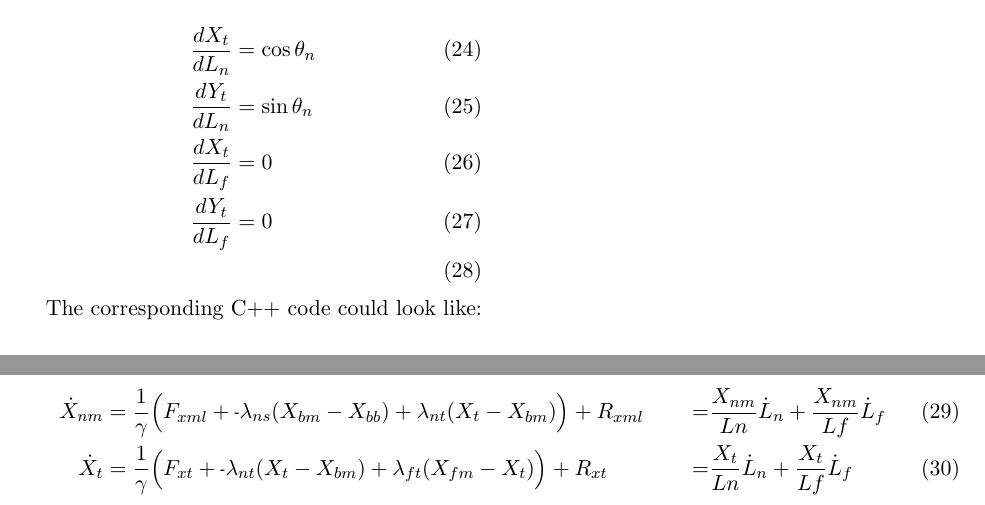
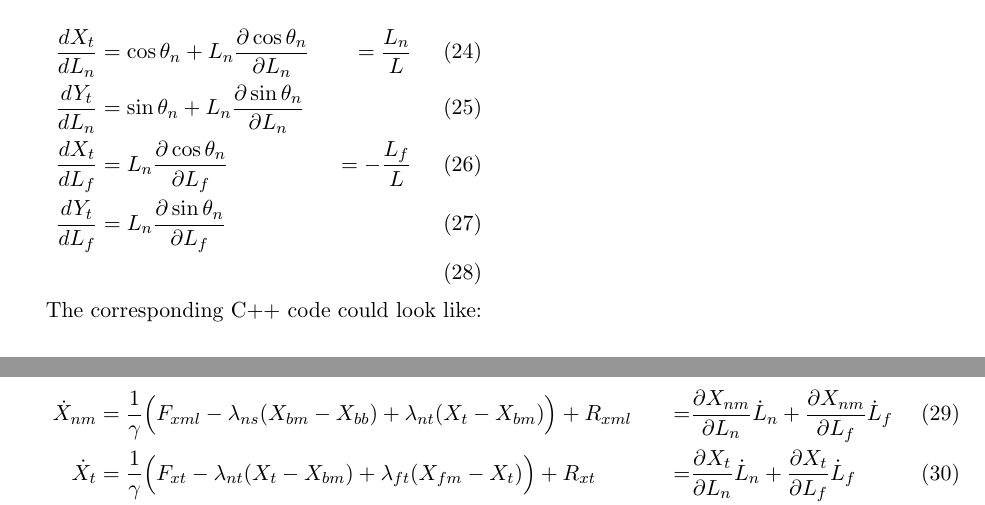
Before and after one commit to elliotc12/dynein_walk, a LaTeX document (latex/paper.tex): two parts of pages 2 and 3 of 6, joined at a grey line, cut at the place of the change. Compiled offline with pdfLaTeX.

Commit message:
fix a few bugs while meeting together

```diff
--- a/latex/paper.tex
+++ b/latex/paper.tex
@@ -10,8 +10,6 @@
 \usepackage{verbatim}
 
 \title{Brownian Dynein Model}
-
-\newcommand{\mn}{\scalebox{0.7}[1.0]{-}}
 
 \begin{document}
 
@@ -124,10 +122,10 @@ Looking at their derivatives gives:
 \end{multline}
 
 \begin{align}
-  \frac{dX_{t}}{dL_n} &= \cos\theta_n\\
-  \frac{dY_{t}}{dL_n} &= \sin\theta_n\\
-  \frac{dX_{t}}{dL_f} &= 0\\
-  \frac{dY_{t}}{dL_f} &= 0\\
+  \frac{dX_{t}}{dL_n} &= \cos\theta_n + L_n\frac{\partial \cos\theta_n}{\partial L_n} &= \frac{L_n}{L}\\
+  \frac{dY_{t}}{dL_n} &= \sin\theta_n + L_n\frac{\partial \sin\theta_n}{\partial L_n}\\
+  \frac{dX_{t}}{dL_f} &= L_n\frac{\partial \cos\theta_n}{\partial L_f} &= -\frac{L_f}{L}\\
+  \frac{dY_{t}}{dL_f} &= L_n\frac{\partial \sin\theta_n}{\partial L_f}\\
 \end{align}
 
 The corresponding C++ code could look like:
@@ -145,15 +143,15 @@ we derived above:
 \onecolumn
 
 \begin{align}
-  \dot{X}_{nm} &= \frac{1}{\gamma} \Big(F_{xml} + \mn \lambda_{ns}(X_{bm} - X_{bb})
+  \dot{X}_{nm} &= \frac{1}{\gamma} \Big(F_{xml} - \lambda_{ns}(X_{bm} - X_{bb})
   + \lambda_{nt}(X_{t } - X_{bm}) \Big) + R_{xml}
-  &=& \frac{X_{nm}}{Ln}\dot{L}_n + \frac{X_{nm}}{Lf}\dot{L}_f\\
-  \dot{X}_{t } &= \frac{1}{\gamma} \Big(F_{xt } + \mn \lambda_{nt}(X_{t } - X_{bm})
+  &=& \frac{\partial X_{nm}}{\partial L_n}\dot{L}_n + \frac{\partial X_{nm}}{\partial L_f}\dot{L}_f\\
+  \dot{X}_{t } &= \frac{1}{\gamma} \Big(F_{xt } - \lambda_{nt}(X_{t } - X_{bm})
   + \lambda_{ft}(X_{fm} - X_{t }) \Big) + R_{xt }
-  &=& \frac{X_{t}}{Ln}\dot{L}_n + \frac{X_{t}}{Lf}\dot{L}_f\\
-  \dot{X}_{fm} &= \frac{1}{\gamma} \Big(F_{xmr} + \mn \lambda_{ft}(X_{fm} - X_{t })
+  &=& \frac{\partial X_{t}}{\partial L_n}\dot{L}_n + \frac{\partial X_{t}}{\partial L_f}\dot{L}_f\\
+  \dot{X}_{fm} &= \frac{1}{\gamma} \Big(F_{xmr} - \lambda_{ft}(X_{fm} - X_{t })
   + \lambda_{fs}(X_{fb} - X_{fm}) \Big) + R_{xmr}
-  &=& \frac{X_{fm}}{Ln}\dot{L}_n + \frac{X_{fm}}{Lf}\dot{L}_f
+  &=& \frac{\partial X_{fm}}{\partial L_n}\dot{L}_n + \frac{\partial X_{fm}}{\partial L_f}\dot{L}_f
 \end{align}
 
 \begin{align}
@@ -161,2 +159 @@ we derived above:
   + \lambda_{nt}(Y_{t } - Y_{bm}) \Big) + R_{yml}
-  &= \frac{Y_{nm}}{Ln}\dot{L}_n + \frac{Y_{nm}}{Lf}\dot{L}_f\\
```
Also changed, not shown: latex/paper.tex (11 more changed lines), 3 other files.
